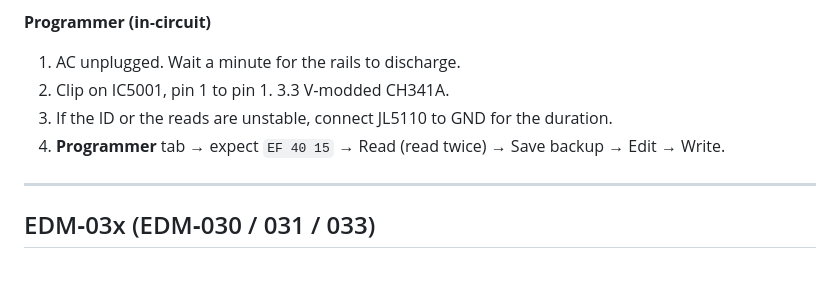
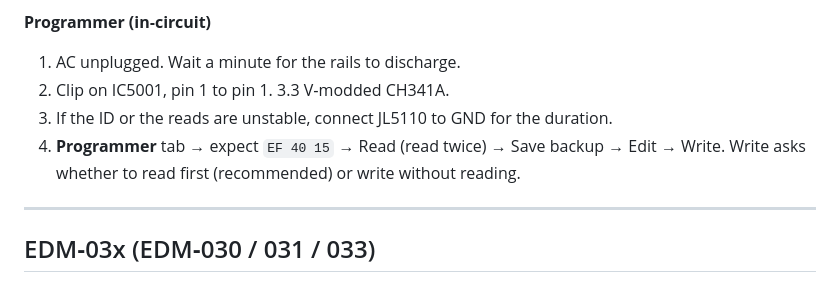
Before and after one commit to gmorb/nor-studio, a Markdown page: docs/HARDWARE_GUIDE.md, the part around the change. Rendered like a GitHub page.

```diff
--- a/docs/HARDWARE_GUIDE.md
+++ b/docs/HARDWARE_GUIDE.md
@@ -105,7 +105,7 @@ The right‑hand column is **GND / TX / RX** from top to bottom. That matches th
 1. AC unplugged. Wait a minute for the rails to discharge.
 2. Clip on IC5001, pin 1 to pin 1. 3.3 V‑modded CH341A.
 3. If the ID or the reads are unstable, connect JL5110 to GND for the duration.
-4. **Programmer** tab → expect `EF 40 15` → Read (read twice) → Save backup → Edit → Write.
+4. **Programmer** tab → expect `EF 40 15` → Read (read twice) → Save backup → Edit → Write. Write asks whether to read first (recommended) or write without reading.
 
 ---
 
```
Also changed, not shown: CHANGELOG.md (+1 -0 lines), README.md (+1 -1 lines), docs/screenshots/error-codes.png, docs/screenshots/nor-editor.png, docs/screenshots/programmer.png, 2 other files.
